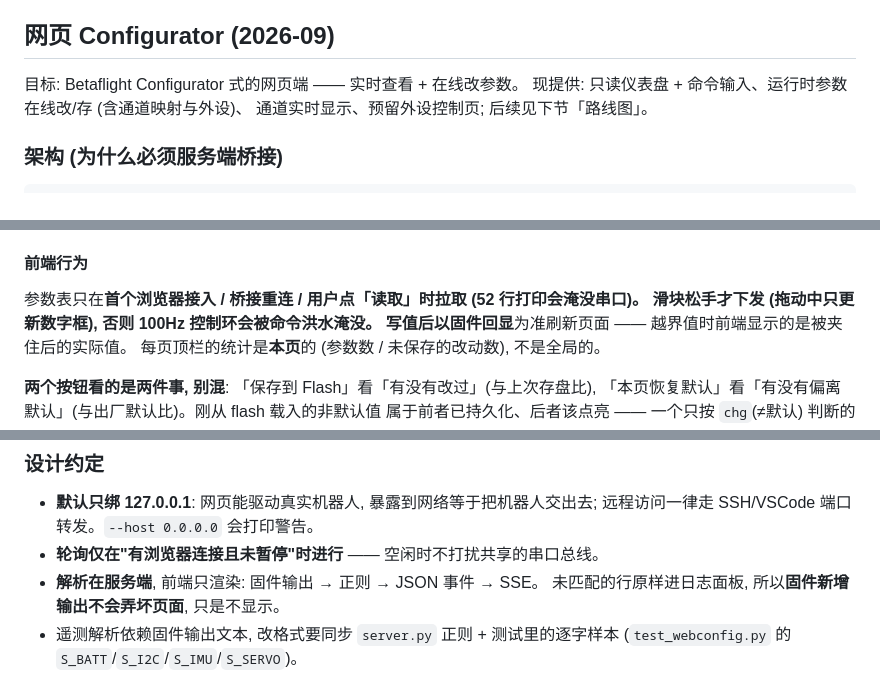
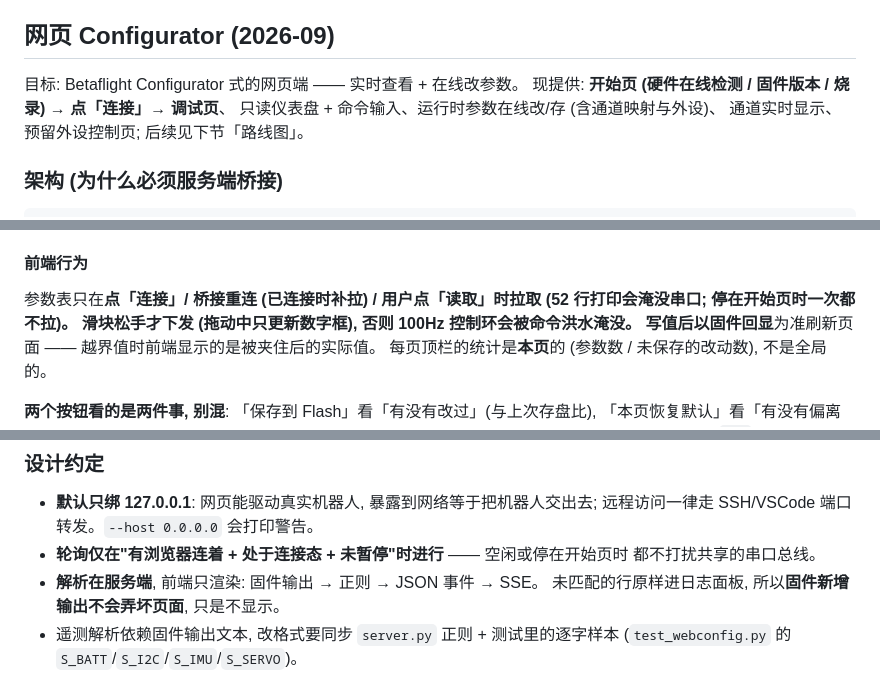
Before and after one commit to gitcfyang/hexapod_robot, a Markdown page: STATUS.md, 3 parts joined by grey strips. Rendered like a GitHub page.

```diff
--- a/STATUS.md
+++ b/STATUS.md
@@ -759,7 +769,8 @@ PWM 值只在 RAM 里, 断电即 0 (无持久化)。**去扭矩 / 急停 (`!S`
 ## 网页 Configurator (2026-09)
 
 目标: Betaflight Configurator 式的网页端 —— 实时查看 + 在线改参数。
-现提供: 只读仪表盘 + 命令输入、运行时参数在线改/存 (含通道映射与外设)、
+现提供: **开始页 (硬件在线检测 / 固件版本 / 烧录) → 点「连接」→ 调试页**、
+只读仪表盘 + 命令输入、运行时参数在线改/存 (含通道映射与外设)、
 通道实时显示、预留外设控制页; 后续见下节「路线图」。
 
 ### 架构 (为什么必须服务端桥接)
@@ -918,7 +955,8 @@ URL 带 `#gait`/`#power`/`#calib` 等页名可直接落到某一页; 认不出
 
 #### 前端行为
 
-参数表只在**首个浏览器接入 / 桥接重连 / 用户点「读取」**时拉取 (52 行打印会淹没串口)。
+参数表只在**点「连接」/ 桥接重连 (已连接时补拉) / 用户点「读取」**时拉取
+(52 行打印会淹没串口; 停在开始页时一次都不拉)。
 滑块松手才下发 (拖动中只更新数字框), 否则 100Hz 控制环会被命令洪水淹没。
 写值后以**固件回显**为准刷新页面 —— 越界值时前端显示的是被夹住后的实际值。
 每页顶栏的统计是**本页**的 (参数数 / 未保存的改动数), 不是全局的。
@@ -951,7 +989,8 @@ URL 带 `#gait`/`#power`/`#calib` 等页名可直接落到某一页; 认不出
 
 - **默认只绑 127.0.0.1**: 网页能驱动真实机器人, 暴露到网络等于把机器人交出去;
   远程访问一律走 SSH/VSCode 端口转发。`--host 0.0.0.0` 会打印警告。
-- **轮询仅在"有浏览器连接且未暂停"时进行** —— 空闲时不打扰共享的串口总线。
+- **轮询仅在"有浏览器连着 + 处于连接态 + 未暂停"时进行** —— 空闲或停在开始页时
+  都不打扰共享的串口总线。
 - **解析在服务端**, 前端只渲染: 固件输出 → 正则 → JSON 事件 → SSE。
   未匹配的行原样进日志面板, 所以**固件新增输出不会弄坏页面**, 只是不显示。
 - 遥测解析依赖固件输出文本, 改格式要同步 `server.py` 正则 + 测试里的逐字样本
```
Also changed, not shown: other parts of STATUS.md (+40 -4 lines), README.md (+6 -5 lines).
